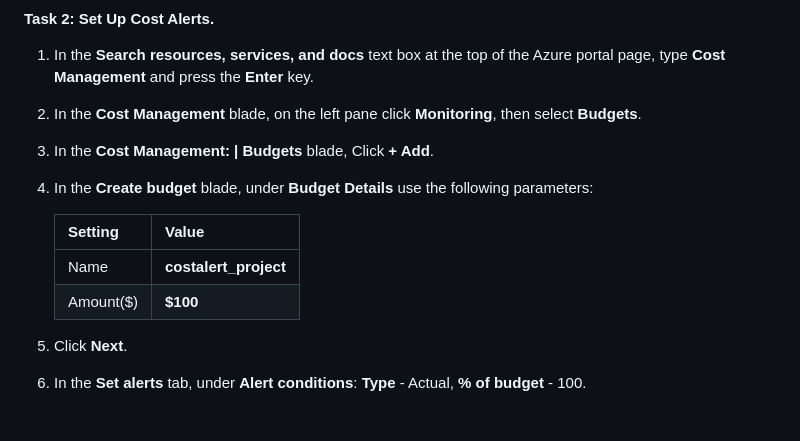
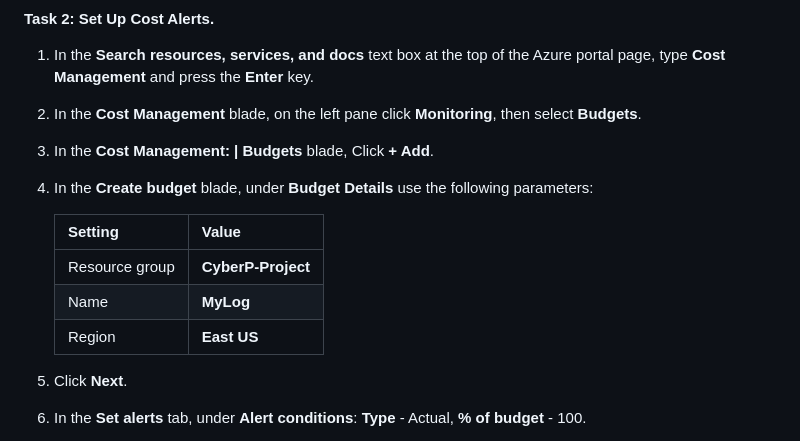
Before and after one commit to thecyberpreacher/cloud-project, a Markdown page: Azure/Azure-Project_1.md, the part around the change. Drawn GitHub-style.

```diff
--- a/Azure/Azure-Project_1.md
+++ b/Azure/Azure-Project_1.md
@@ -177,8 +177,9 @@ In this exercise, you will complete the following tasks:
 
    |Setting|Value|
    |---|---|
-   |Name|**costalert_project**|
-   |Amount($)|**$100**|
+   |Resource group|**CyberP-Project**|
+   |Name|**MyLog**|
+   |Region|**East US**|
 
 5. Click **Next**.
 
```
Also changed, not shown: AWS/AWS-Project_1.md (added, +166 -0 lines).
